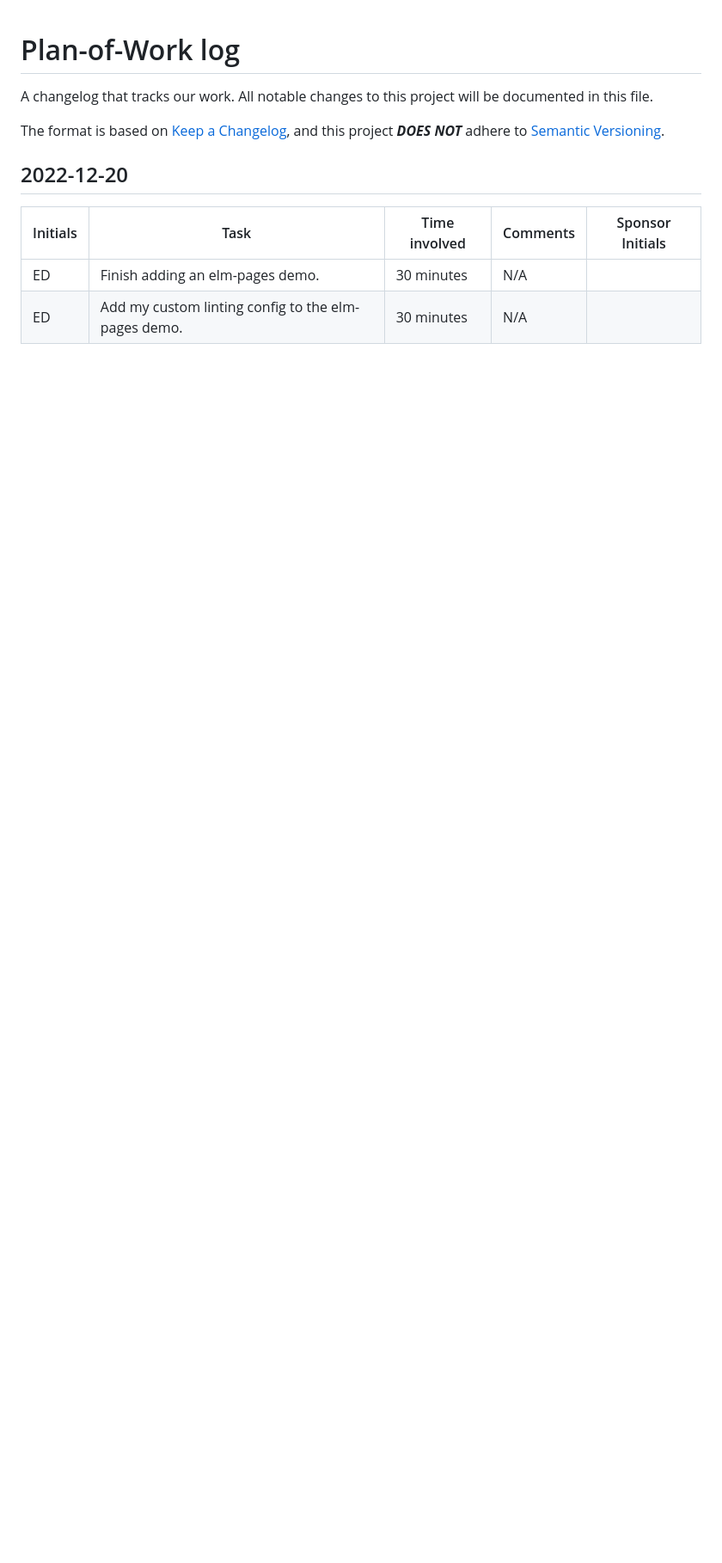
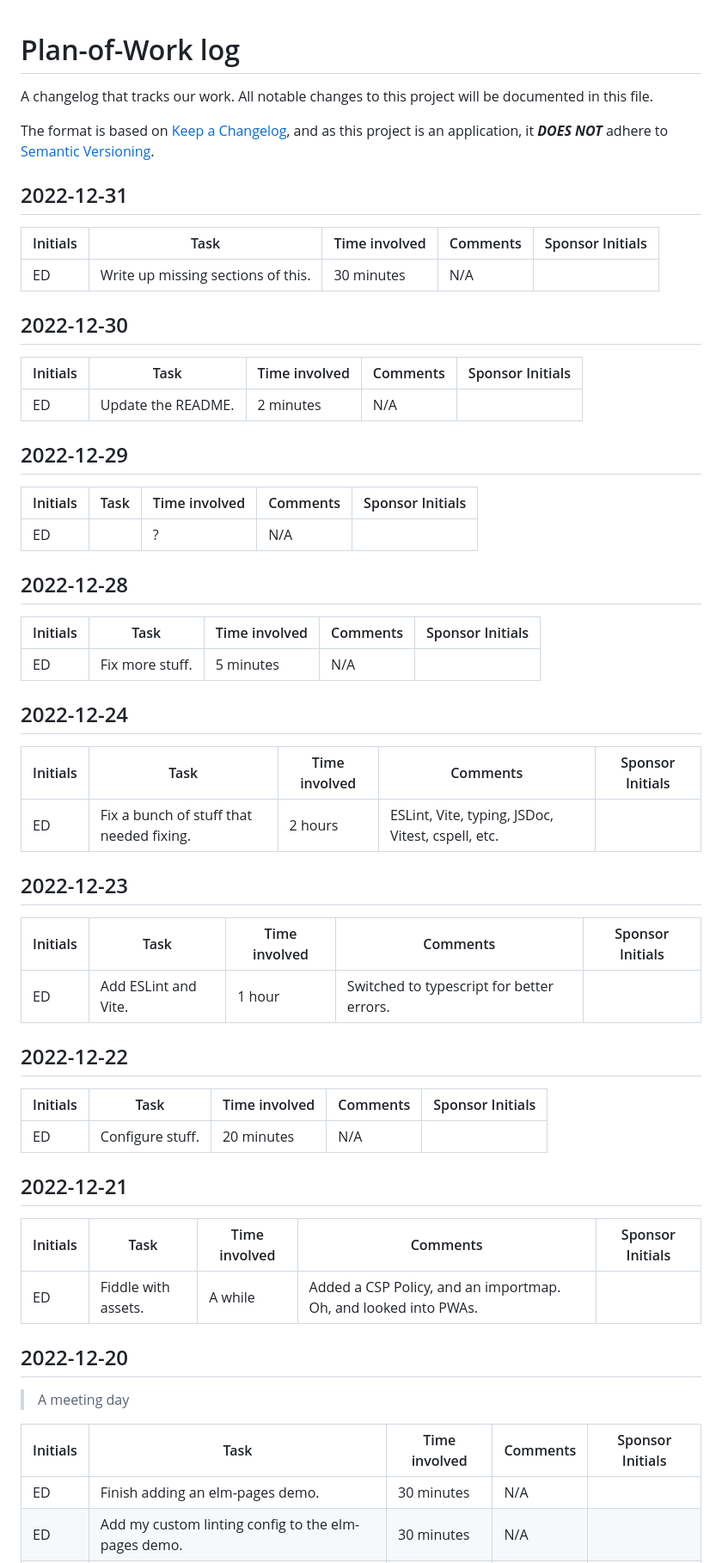
Before and after one commit to PHS-TSA/webmaster-22-23, a Markdown page: docs/CHANGELOG.md, the part around the change printed below. Shown: that part at 86% size. GitHub-like rendering; blank space fills up the shorter version.

Commit message:
fix(docs): update the plan-of-work log

```diff
--- a/docs/CHANGELOG.md
+++ b/docs/CHANGELOG.md
@@ -2,10 +2,60 @@
 
 A changelog that tracks our work. All notable changes to this project will be documented in this file.
 
-The format is based on [Keep a Changelog](https://keepachangelog.com/en/1.0.0/),
-and this project **_DOES NOT_** adhere to [Semantic Versioning](https://semver.org/spec/v2.0.0.html).
+The format is based on [Keep a Changelog][keep-a-changelog], and as this project
+is an application, it **_DOES NOT_** adhere to [Semantic Versioning][semver].
+
+## 2022-12-31
+
+| Initials | Task                               | Time involved | Comments | Sponsor Initials |
+| -------- | ---------------------------------- | ------------- | -------- | ---------------- |
+| ED       | Write up missing sections of this. | 30 minutes    | N/A      |
+
+## 2022-12-30
+
+| Initials | Task               | Time involved | Comments | Sponsor Initials |
+| -------- | ------------------ | ------------- | -------- | ---------------- |
+| ED       | Update the README. | 2 minutes     | N/A      |
+
+## 2022-12-29
+
+| Initials | Task | Time involved | Comments | Sponsor Initials |
+| -------- | ---- | ------------- | -------- | ---------------- |
+| ED       |      | ?             | N/A      |
+
+## 2022-12-28
+
+| Initials | Task            | Time involved | Comments | Sponsor Initials |
+| -------- | --------------- | ------------- | -------- | ---------------- |
+| ED       | Fix more stuff. | 5 minutes     | N/A      |
+
+## 2022-12-24
+
+| Initials | Task                                     | Time involved | Comments                                         | Sponsor Initials |
+| -------- | ---------------------------------------- | ------------- | ------------------------------------------------ | ---------------- |
+| ED       | Fix a bunch of stuff that needed fixing. | 2 hours       | ESLint, Vite, typing, JSDoc, Vitest, cspell, etc.|
+
+## 2022-12-23
+
+| Initials | Task                 | Time involved | Comments                                  | Sponsor Initials |
+| -------- | -------------------- | ------------- | ----------------------------------------- | ---------------- |
+| ED       | Add ESLint and Vite. | 1 hour        | Switched to typescript for better errors. |
+
+## 2022-12-22
+
+| Initials | Task              | Time involved | Comments | Sponsor Initials |
+| -------- | ----------------- | ------------- | -------- | ---------------- |
+| ED       | Configure stuff.  | 20 minutes    | N/A      |
+
+## 2022-12-21
+
+| Initials | Task                | Time involved | Comments                                                         | Sponsor Initials |
+| -------- | ------------------- | ------------- | ---------------------------------------------------------------- | ---------------- |
+| ED       | Fiddle with assets. | A while       | Added a CSP Policy, and an importmap. Oh, and looked into PWAs.  |
 
 ## 2022-12-20
+
+> A meeting day
 
 | Initials | Task                                                | Time involved | Comments | Sponsor Initials |
 | -------- | --------------------------------------------------- | ------------- | -------- | ---------------- |
```
Also changed, not shown: other parts of docs/CHANGELOG.md (+10 -0 lines).
